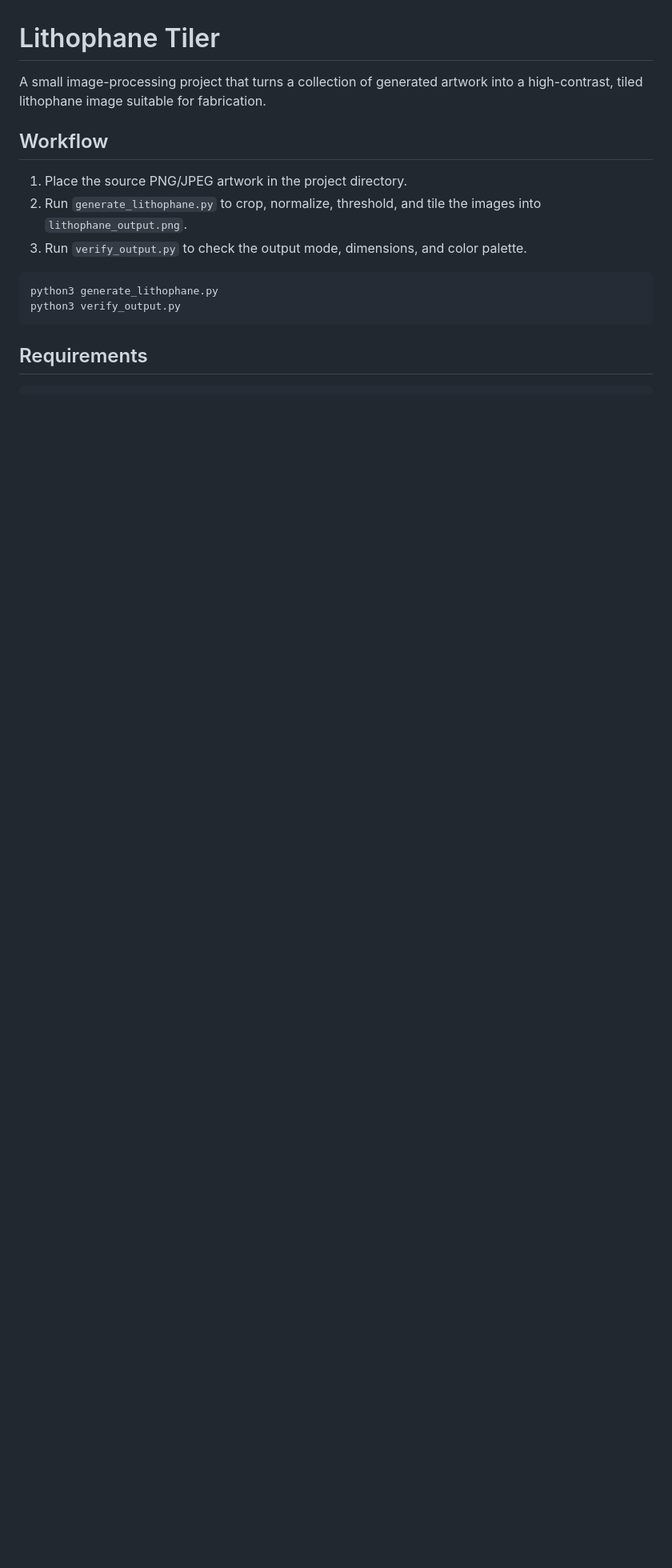
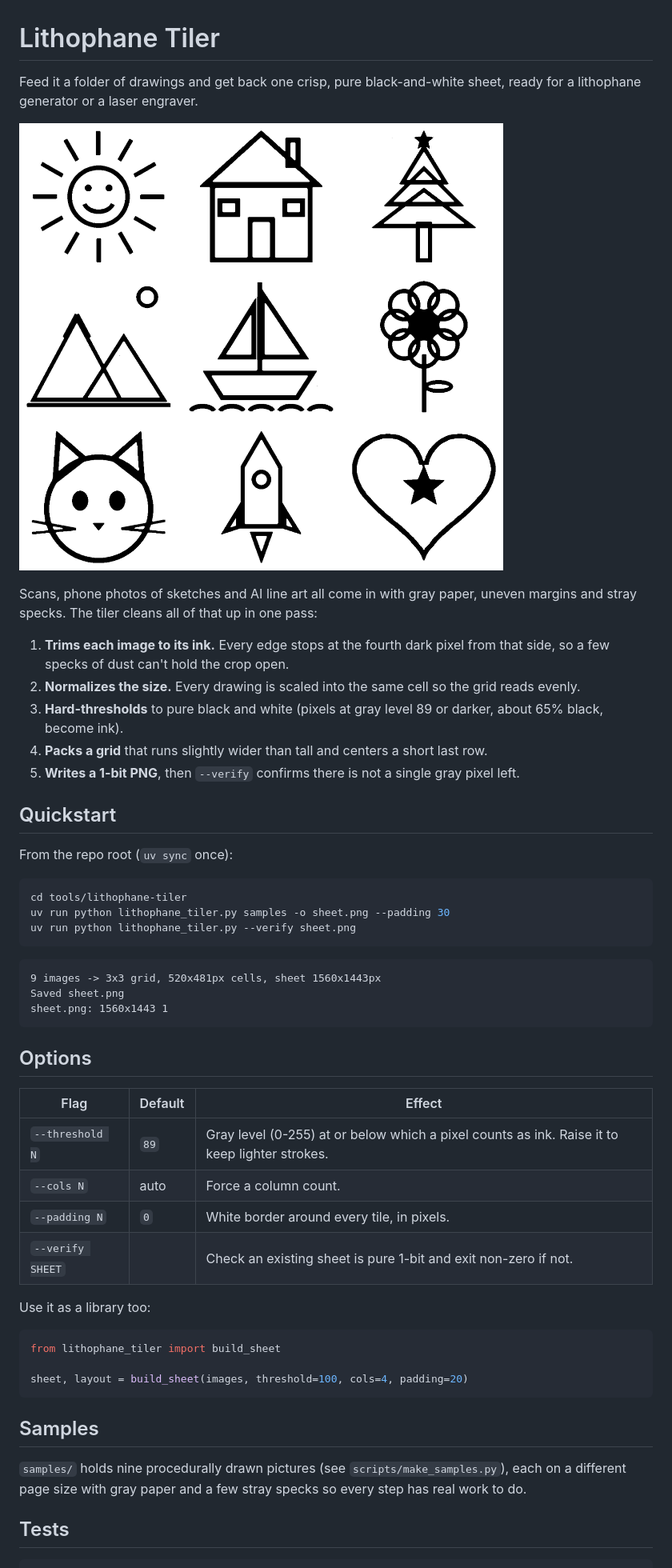
Before and after one commit to joey12725/makerspace-tools, a Markdown page: tools/lithophane-tiler/README.md, the part around one of its changes. Shown at 80% size. Drawn GitHub-style; pictures changed too: docs/gallery/lithophane-tiler.png (added); blank space fills up the shorter version.

Commit message:
Add READMEs, gallery, MIT license and CI
Co-Authored-By: Claude Opus 5.5 <noreply@anthropic.com>

````diff
--- a/tools/lithophane-tiler/README.md
+++ b/tools/lithophane-tiler/README.md
@@ -1,21 +1,54 @@
 # Lithophane Tiler
 
-A small image-processing project that turns a collection of generated artwork
-into a high-contrast, tiled lithophane image suitable for fabrication.
+Feed it a folder of drawings and get back one crisp, pure black-and-white sheet, ready for a lithophane generator or a laser engraver.
 
-## Workflow
+![Nine sample drawings tiled into one sheet](../../docs/gallery/lithophane-tiler.png)
 
-1. Place the source PNG/JPEG artwork in the project directory.
-2. Run `generate_lithophane.py` to crop, normalize, threshold, and tile the
-   images into `lithophane_output.png`.
-3. Run `verify_output.py` to check the output mode, dimensions, and color
-   palette.
+Scans, phone photos of sketches and AI line art all come in with gray paper, uneven margins and stray specks. The tiler cleans all of that up in one pass:
+
+1. **Trims each image to its ink.** Every edge stops at the fourth dark pixel from that side, so a few specks of dust can't hold the crop open.
+2. **Normalizes the size.** Every drawing is scaled into the same cell so the grid reads evenly.
+3. **Hard-thresholds** to pure black and white (pixels at gray level 89 or darker, about 65% black, become ink).
+4. **Packs a grid** that runs slightly wider than tall and centers a short last row.
+5. **Writes a 1-bit PNG**, then `--verify` confirms there is not a single gray pixel left.
+
+## Quickstart
+
+From the repo root (`uv sync` once):
 
 ```bash
-python3 generate_lithophane.py
-python3 verify_output.py
+cd tools/lithophane-tiler
+uv run python lithophane_tiler.py samples -o sheet.png --padding 30
+uv run python lithophane_tiler.py --verify sheet.png
 ```
 
-## Requirements
+```
+9 images -> 3x3 grid, 520x481px cells, sheet 1560x1443px
+Saved sheet.png
+sheet.png: 1560x1443 1
+```
+
+## Options
+
+| Flag | Default | Effect |
+| --- | --- | --- |
+| `--threshold N` | `89` | Gray level (0-255) at or below which a pixel counts as ink. Raise it to keep lighter strokes. |
+| `--cols N` | auto | Force a column count. |
+| `--padding N` | `0` | White border around every tile, in pixels. |
+| `--verify SHEET` | | Check an existing sheet is pure 1-bit and exit non-zero if not. |
+
+Use it as a library too:
+
+```python
+from lithophane_tiler import build_sheet
+
+sheet, layout = build_sheet(images, threshold=100, cols=4, padding=20)
+```
+
+## Samples
+
+`samples/` holds nine procedurally drawn pictures (see `scripts/make_samples.py`), each on a different page size with gray paper and a few stray specks so every step has real work to do.
+
+## Tests
 
 ```bash
````
Also changed, not shown: other parts of tools/lithophane-tiler/README.md (+1 -7 lines), README.md (added, +113 -0 lines), tools/jenga-maker/README.md (added, +68 -0 lines), tools/laser-card-jig/README.md (+37 -48 lines), tools/longboard-griptape/README.md (added, +47 -0 lines), docs/gallery/jenga-maker.png (added), docs/gallery/laser-card-jig.png (added), docs/gallery/longboard-griptape.png (added), 2 other files.
